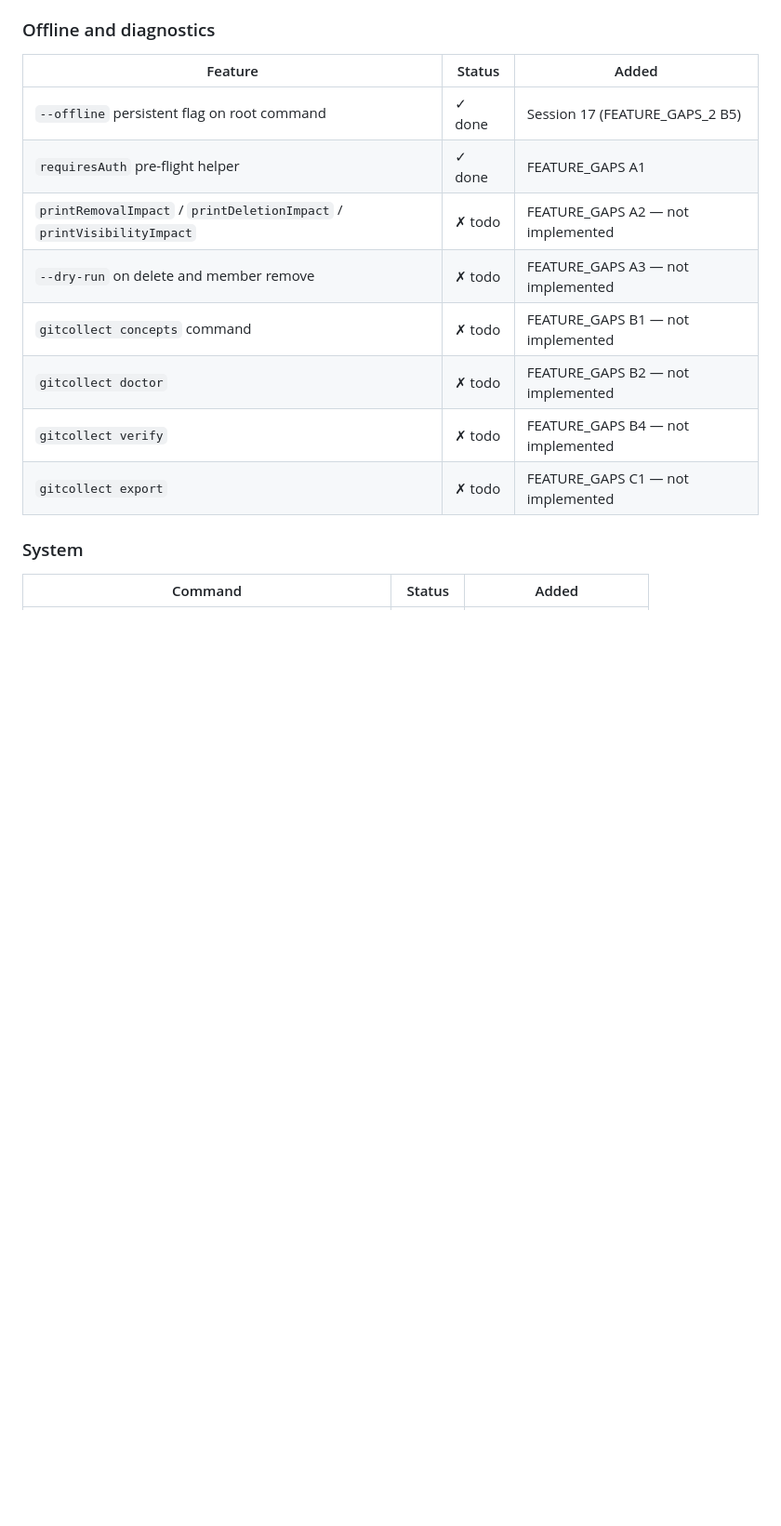
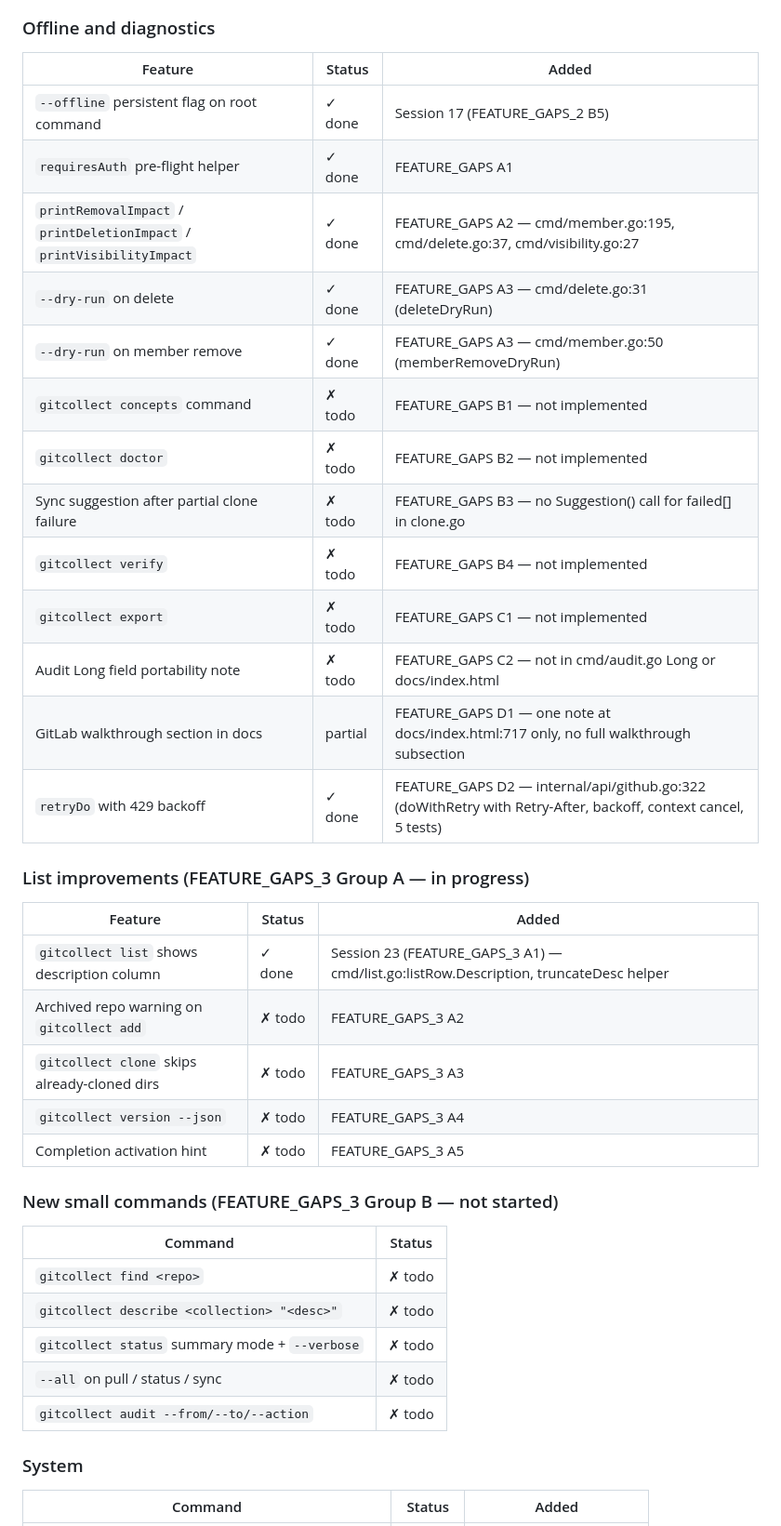
Before and after one commit to alby-tomy/gitcollect, a Markdown page: PROGRESS.md, the part around one of its changes. Shown at 93% size. Drawn GitHub-style; blank space fills up the shorter version.

```diff
--- a/PROGRESS.md
+++ b/PROGRESS.md
@@ -230,12 +232,35 @@ Token stored at `~/.gitcollect/config` (0600). Echo disabled on input. Never in
 |---|---|---|
 | `--offline` persistent flag on root command | ✓ done | Session 17 (FEATURE_GAPS_2 B5) |
 | `requiresAuth` pre-flight helper | ✓ done | FEATURE_GAPS A1 |
-| `printRemovalImpact` / `printDeletionImpact` / `printVisibilityImpact` | ✗ todo | FEATURE_GAPS A2 — not implemented |
-| `--dry-run` on delete and member remove | ✗ todo | FEATURE_GAPS A3 — not implemented |
+| `printRemovalImpact` / `printDeletionImpact` / `printVisibilityImpact` | ✓ done | FEATURE_GAPS A2 — cmd/member.go:195, cmd/delete.go:37, cmd/visibility.go:27 |
+| `--dry-run` on delete | ✓ done | FEATURE_GAPS A3 — cmd/delete.go:31 (deleteDryRun) |
+| `--dry-run` on member remove | ✓ done | FEATURE_GAPS A3 — cmd/member.go:50 (memberRemoveDryRun) |
 | `gitcollect concepts` command | ✗ todo | FEATURE_GAPS B1 — not implemented |
 | `gitcollect doctor` | ✗ todo | FEATURE_GAPS B2 — not implemented |
+| Sync suggestion after partial clone failure | ✗ todo | FEATURE_GAPS B3 — no Suggestion() call for failed[] in clone.go |
 | `gitcollect verify` | ✗ todo | FEATURE_GAPS B4 — not implemented |
 | `gitcollect export` | ✗ todo | FEATURE_GAPS C1 — not implemented |
+| Audit Long field portability note | ✗ todo | FEATURE_GAPS C2 — not in cmd/audit.go Long or docs/index.html |
+| GitLab walkthrough section in docs | partial | FEATURE_GAPS D1 — one note at docs/index.html:717 only, no full walkthrough subsection |
+| `retryDo` with 429 backoff | ✓ done | FEATURE_GAPS D2 — internal/api/github.go:322 (doWithRetry with Retry-After, backoff, context cancel, 5 tests) |
+
+### List improvements (FEATURE_GAPS_3 Group A — in progress)
+| Feature | Status | Added |
+|---|---|---|
+| `gitcollect list` shows description column | ✓ done | Session 23 (FEATURE_GAPS_3 A1) — cmd/list.go:listRow.Description, truncateDesc helper |
+| Archived repo warning on `gitcollect add` | ✗ todo | FEATURE_GAPS_3 A2 |
+| `gitcollect clone` skips already-cloned dirs | ✗ todo | FEATURE_GAPS_3 A3 |
+| `gitcollect version --json` | ✗ todo | FEATURE_GAPS_3 A4 |
+| Completion activation hint | ✗ todo | FEATURE_GAPS_3 A5 |
+
+### New small commands (FEATURE_GAPS_3 Group B — not started)
+| Command | Status |
+|---|---|
+| `gitcollect find <repo>` | ✗ todo |
+| `gitcollect describe <collection> "<desc>"` | ✗ todo |
+| `gitcollect status` summary mode + `--verbose` | ✗ todo |
+| `--all` on pull / status / sync | ✗ todo |
+| `gitcollect audit --from/--to/--action` | ✗ todo |
 
 ### System
 | Command | Status | Added |
```
Also changed, not shown: other parts of PROGRESS.md (+55 -6 lines).
